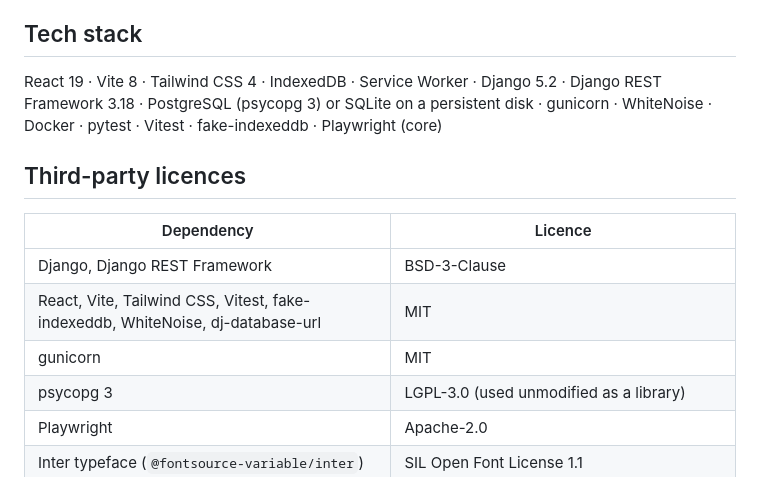
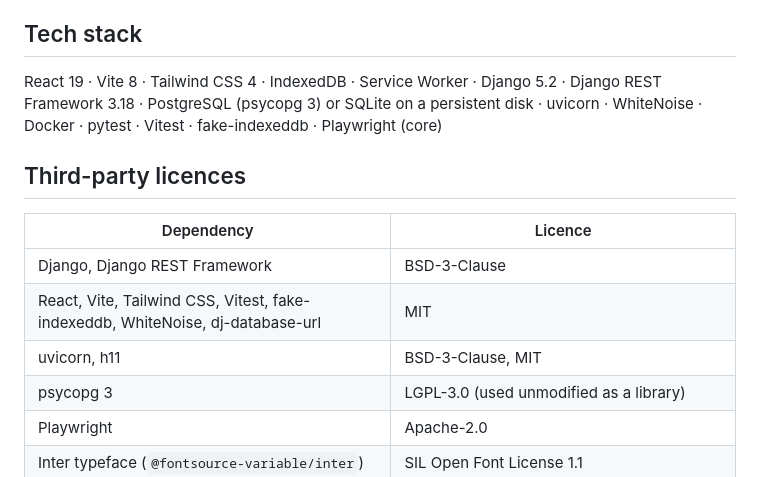
Before and after one commit to Tony-Omondi/hifadhi-offline-resource-tracker, a Markdown page: README.md, the part around one of its changes. Drawn GitHub-style.

```diff
--- a/README.md
+++ b/README.md
@@ -318,7 +319,7 @@ Dockerfile           Node build stage + Python runtime
 
 ## Tech stack
 
-React 19 · Vite 8 · Tailwind CSS 4 · IndexedDB · Service Worker · Django 5.2 · Django REST Framework 3.18 · PostgreSQL (psycopg 3) or SQLite on a persistent disk · gunicorn · WhiteNoise · Docker · pytest · Vitest · fake-indexeddb · Playwright (core)
+React 19 · Vite 8 · Tailwind CSS 4 · IndexedDB · Service Worker · Django 5.2 · Django REST Framework 3.18 · PostgreSQL (psycopg 3) or SQLite on a persistent disk · uvicorn · WhiteNoise · Docker · pytest · Vitest · fake-indexeddb · Playwright (core)
 
 ## Third-party licences
 
@@ -326,7 +327,7 @@ React 19 · Vite 8 · Tailwind CSS 4 · IndexedDB · Service Worker · Django 5.
 |---|---|
 | Django, Django REST Framework | BSD-3-Clause |
 | React, Vite, Tailwind CSS, Vitest, fake-indexeddb, WhiteNoise, dj-database-url | MIT |
-| gunicorn | MIT |
+| uvicorn, h11 | BSD-3-Clause, MIT |
 | psycopg 3 | LGPL-3.0 (used unmodified as a library) |
 | Playwright | Apache-2.0 |
 | Inter typeface (`@fontsource-variable/inter`) | SIL Open Font License 1.1 |
```
Also changed, not shown: other parts of README.md (+5 -4 lines), docs/evidence/01-offline-changes-queued.png, docs/evidence/02-offline-reload-still-works.png, docs/evidence/03-back-online-synced.png, docs/evidence/04-conflict-resolved-last-write-wins.png, docs/evidence/05-dropped-reply-deduplicated.png, 4 other files.
